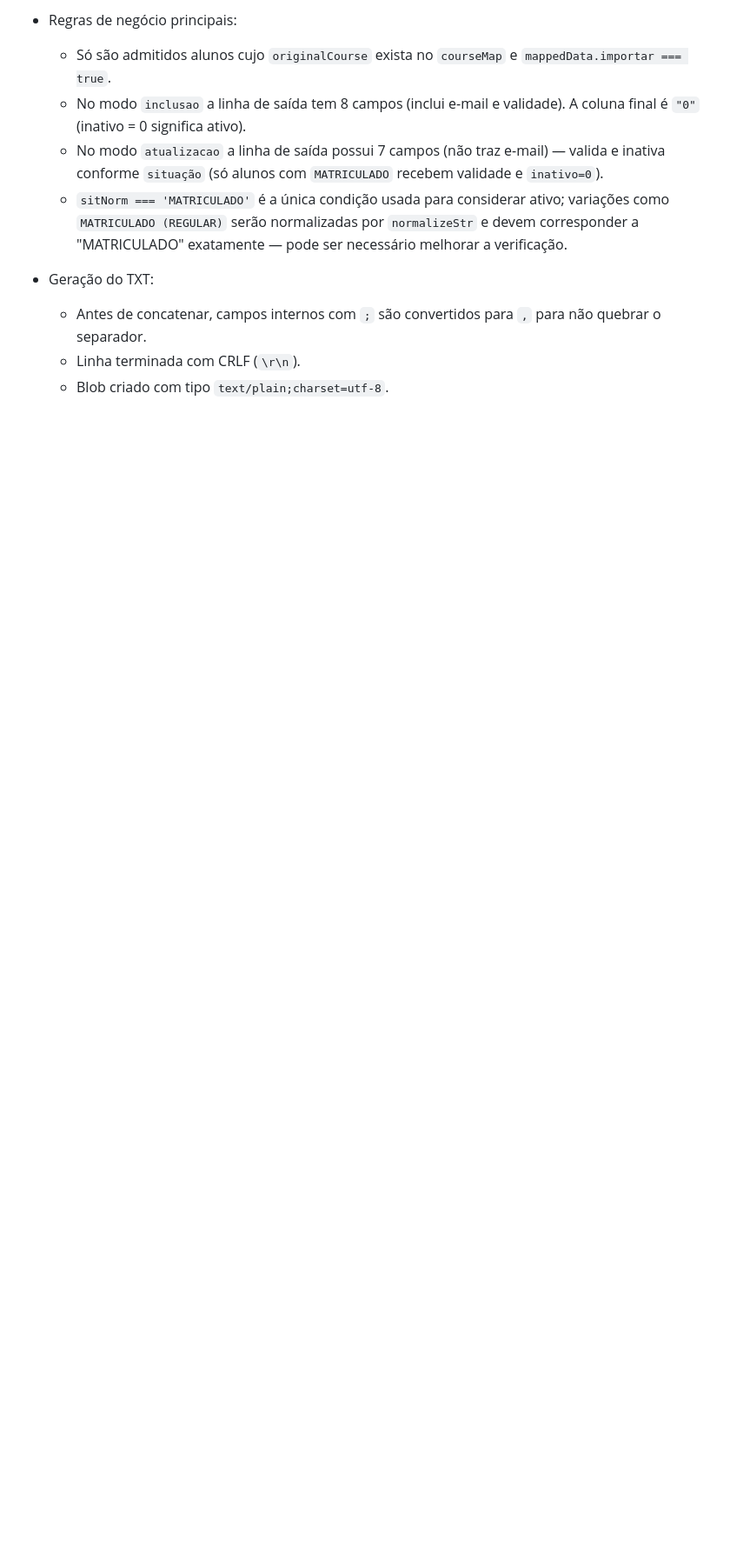
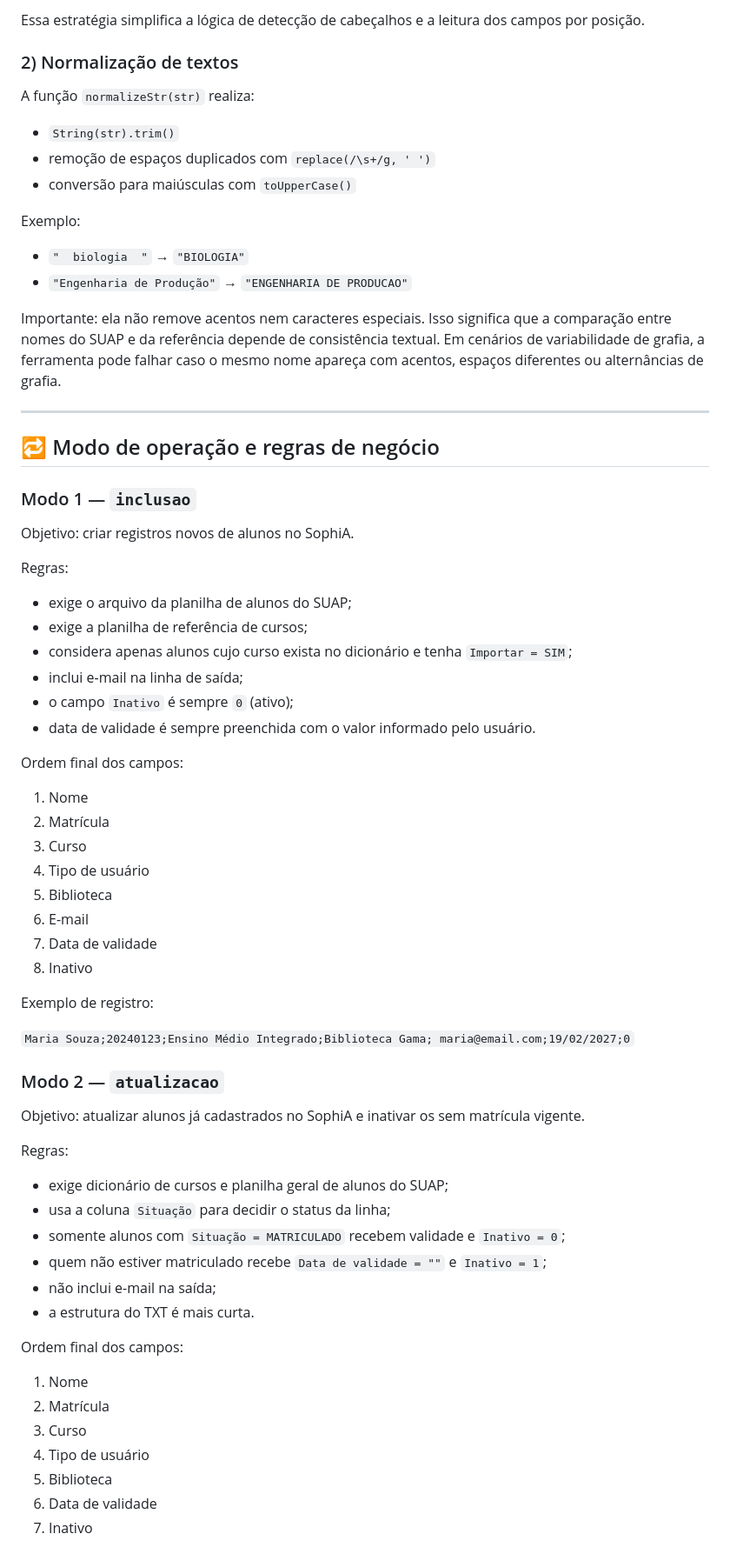
Before and after one commit to SiBIFB/Ferramenta_importacao_SUAP-SophiA, a Markdown page: Readme_especializado.md, the part around one of its changes. Shown at 87% size. Drawn GitHub-style; blank space fills up the shorter version.

```diff
--- a/Readme_especializado.md
+++ b/Readme_especializado.md
@@ -47,11 +40,69 @@ Trechos-chave e comportamento:
 
-- Regras de negócio principais:
-  - Só são admitidos alunos cujo `originalCourse` exista no `courseMap` e `mappedData.importar === true`.
-  - No modo `inclusao` a linha de saída tem 8 campos (inclui e-mail e validade). A coluna final é `"0"` (inativo = 0 significa ativo).
-  - No modo `atualizacao` a linha de saída possui 7 campos (não traz e-mail) — valida e inativa conforme `situação` (só alunos com `MATRICULADO` recebem validade e `inativo=0`).
-  - `sitNorm === 'MATRICULADO'` é a única condição usada para considerar ativo; variações como `MATRICULADO (REGULAR)` serão normalizadas por `normalizeStr` e devem corresponder a "MATRICULADO" exatamente — pode ser necessário melhorar a verificação.
+Essa estratégia simplifica a lógica de detecção de cabeçalhos e a leitura dos campos por posição.
 
-- Geração do TXT:
-  - Antes de concatenar, campos internos com `;` são convertidos para `,` para não quebrar o separador.
-  - Linha terminada com CRLF (`\r\n`).
-  - Blob criado com tipo `text/plain;charset=utf-8`.
+### 2) Normalização de textos
+
+A função `normalizeStr(str)` realiza:
+
+- `String(str).trim()`
+- remoção de espaços duplicados com `replace(/\s+/g, ' ')`
+- conversão para maiúsculas com `toUpperCase()`
+
+Exemplo:
+
+- `"  biologia  "` → `"BIOLOGIA"`
+- `"Engenharia de Produção"` → `"ENGENHARIA DE PRODUCAO"`
+
+Importante: ela não remove acentos nem caracteres especiais. Isso significa que a comparação entre nomes do SUAP e da referência depende de consistência textual. Em cenários de variabilidade de grafia, a ferramenta pode falhar caso o mesmo nome apareça com acentos, espaços diferentes ou alternâncias de grafia.
+
+---
+
+## 🔁 Modo de operação e regras de negócio
+
+### Modo 1 — `inclusao`
+
+Objetivo: criar registros novos de alunos no SophiA.
+
+Regras:
+- exige o arquivo da planilha de alunos do SUAP;
+- exige a planilha de referência de cursos;
+- considera apenas alunos cujo curso exista no dicionário e tenha `Importar = SIM`;
+- inclui e-mail na linha de saída;
+- o campo `Inativo` é sempre `0` (ativo);
+- data de validade é sempre preenchida com o valor informado pelo usuário.
+
+Ordem final dos campos:
+1. Nome
+2. Matrícula
+3. Curso
+4. Tipo de usuário
+5. Biblioteca
+6. E-mail
+7. Data de validade
+8. Inativo
+
+Exemplo de registro:
+
+`Maria Souza;20240123;Ensino Médio Integrado;Biblioteca Gama; maria@email.com;19/02/2027;0`
+
+### Modo 2 — `atualizacao`
+
+Objetivo: atualizar alunos já cadastrados no SophiA e inativar os sem matrícula vigente.
+
+Regras:
+- exige dicionário de cursos e planilha geral de alunos do SUAP;
+- usa a coluna `Situação` para decidir o status da linha;
+- somente alunos com `Situação = MATRICULADO` recebem validade e `Inativo = 0`;
+- quem não estiver matriculado recebe `Data de validade = ""` e `Inativo = 1`;
+- não inclui e-mail na saída;
+- a estrutura do TXT é mais curta.
+
+Ordem final dos campos:
+1. Nome
+2. Matrícula
+3. Curso
+4. Tipo de usuário
+5. Biblioteca
+6. Data de validade
+7. Inativo
+
```
Also changed, not shown: other parts of Readme_especializado.md (+290 -100 lines).
